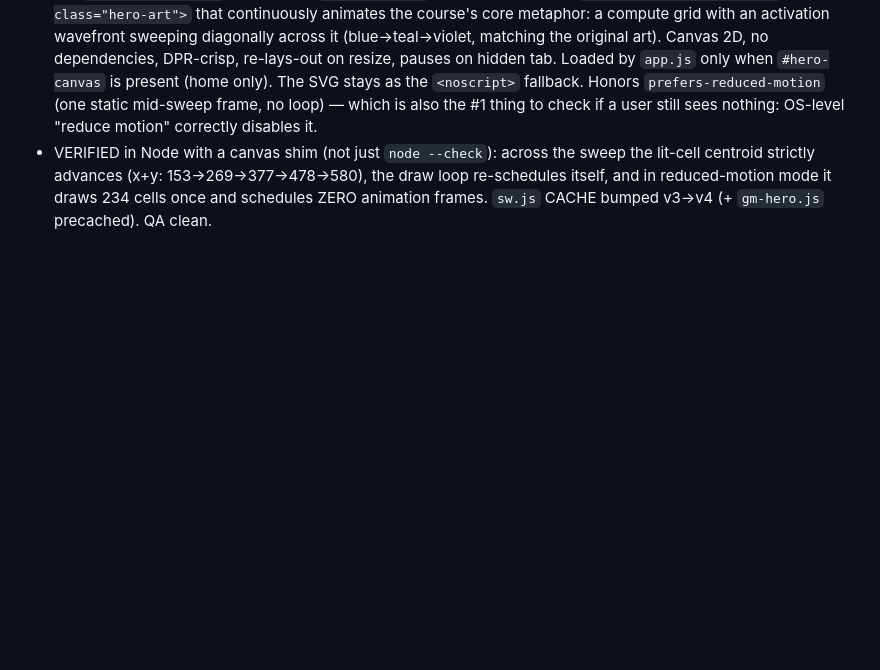
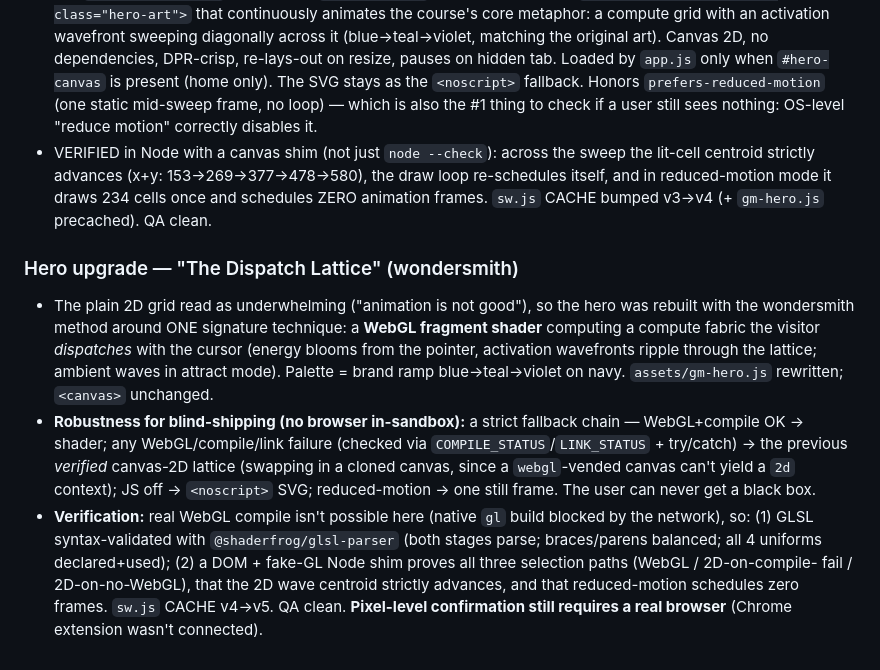
Before and after one commit to saipavan333/gpu-mastery, a Markdown page: TRACKS-PROGRESS.md, the part around the change. Drawn GitHub-style; blank space fills up the shorter version.

Commit message:
Docs: record the Dispatch Lattice hero (UI-LAYOUT + ledger)

```diff
--- a/TRACKS-PROGRESS.md
+++ b/TRACKS-PROGRESS.md
@@ -452,3 +452,25 @@ remains deferred by the owner's explicit "build product, defer selling" decision
   loop re-schedules itself, and in reduced-motion mode it draws 234 cells once and
   schedules ZERO animation frames. `sw.js` CACHE bumped v3→v4 (+ `gm-hero.js`
   precached). QA clean.
+
+### Hero upgrade — "The Dispatch Lattice" (wondersmith)
+
+- The plain 2D grid read as underwhelming ("animation is not good"), so the hero
+  was rebuilt with the wondersmith method around ONE signature technique: a **WebGL
+  fragment shader** computing a compute fabric the visitor *dispatches* with the
+  cursor (energy blooms from the pointer, activation wavefronts ripple through the
+  lattice; ambient waves in attract mode). Palette = brand ramp blue→teal→violet on
+  navy. `assets/gm-hero.js` rewritten; `<canvas>` unchanged.
+- **Robustness for blind-shipping (no browser in-sandbox):** a strict fallback
+  chain — WebGL+compile OK → shader; any WebGL/compile/link failure (checked via
+  `COMPILE_STATUS`/`LINK_STATUS` + try/catch) → the previous *verified* canvas-2D
+  lattice (swapping in a cloned canvas, since a `webgl`-vended canvas can't yield a
+  `2d` context); JS off → `<noscript>` SVG; reduced-motion → one still frame. The
+  user can never get a black box.
+- **Verification:** real WebGL compile isn't possible here (native `gl` build blocked
+  by the network), so: (1) GLSL syntax-validated with `@shaderfrog/glsl-parser`
+  (both stages parse; braces/parens balanced; all 4 uniforms declared+used); (2) a
+  DOM + fake-GL Node shim proves all three selection paths (WebGL / 2D-on-compile-
+  fail / 2D-on-no-WebGL), that the 2D wave centroid strictly advances, and that
+  reduced-motion schedules zero frames. `sw.js` CACHE v4→v5. QA clean. **Pixel-level
+  confirmation still requires a real browser** (Chrome extension wasn't connected).
```
Also changed, not shown: context/UI-LAYOUT.md (+24 -10 lines).
